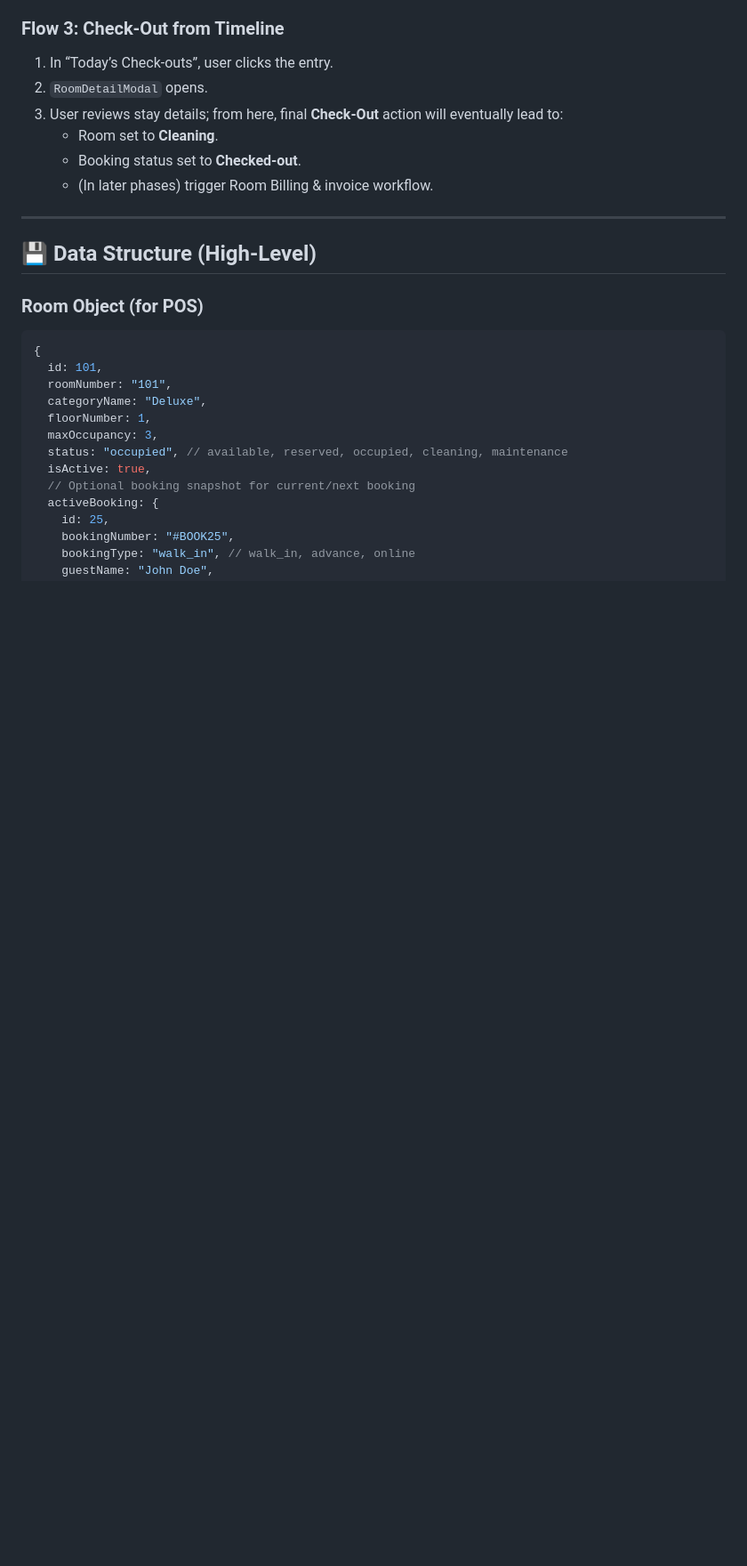
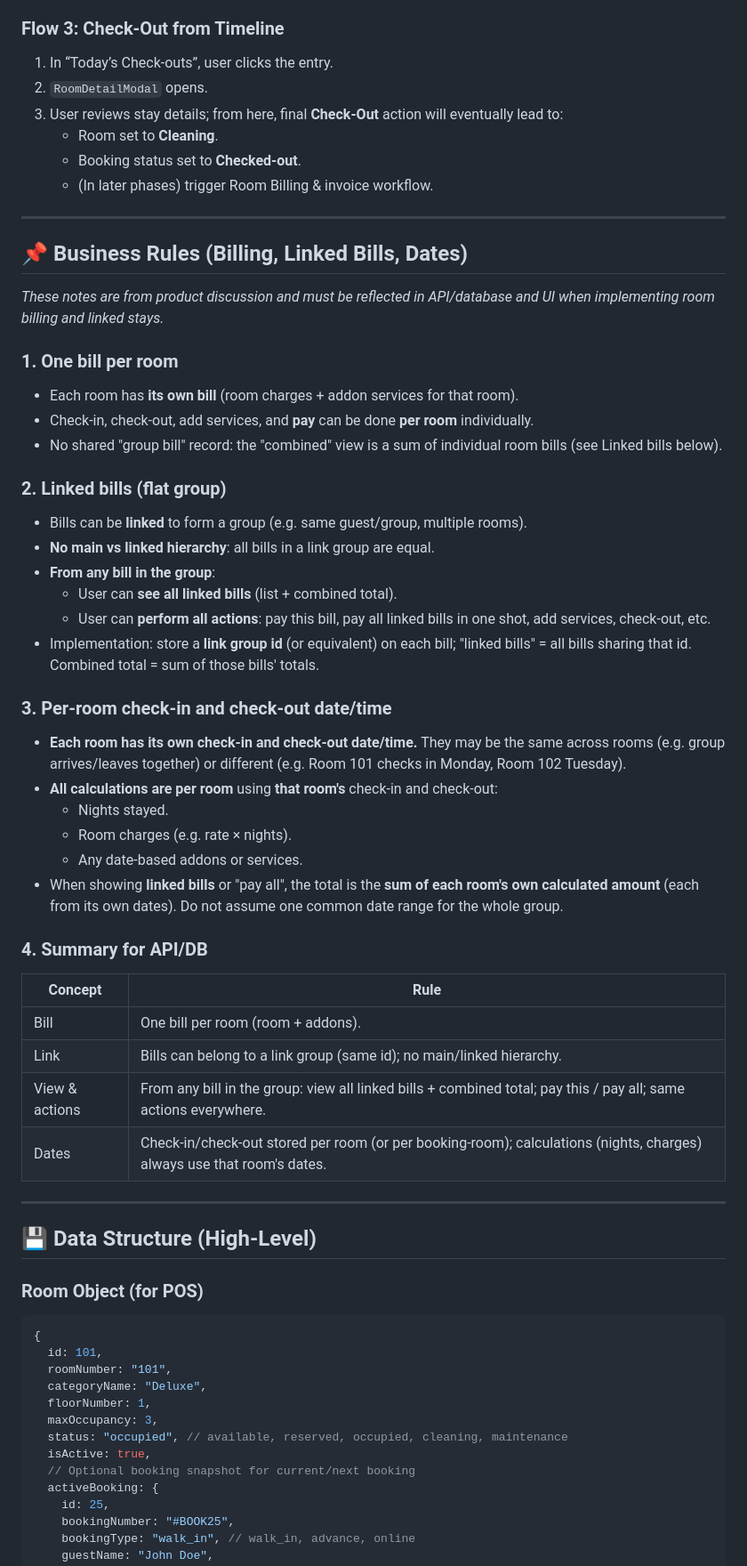
Before and after one commit to codexaaSoftwares/Hotel-App, a Markdown page: scope/Room_Booking_POS_Panel_Specification.md, the part around the change. Shown at 89% size. GitHub-like rendering; blank space fills up the shorter version.

Commit message:
added new scope of room

```diff
--- a/scope/Room_Booking_POS_Panel_Specification.md
+++ b/scope/Room_Booking_POS_Panel_Specification.md
@@ -239,6 +239,45 @@ Front-desk staff can quickly see room status, manage bookings, and process check
 
 ---
 
+## 📌 Business Rules (Billing, Linked Bills, Dates)
+
+*These notes are from product discussion and must be reflected in API/database and UI when implementing room billing and linked stays.*
+
+### 1. One bill per room
+
+- Each room has **its own bill** (room charges + addon services for that room).
+- Check-in, check-out, add services, and **pay** can be done **per room** individually.
+- No shared "group bill" record: the "combined" view is a sum of individual room bills (see Linked bills below).
+
+### 2. Linked bills (flat group)
+
+- Bills can be **linked** to form a group (e.g. same guest/group, multiple rooms).
+- **No main vs linked hierarchy**: all bills in a link group are equal.
+- **From any bill in the group**:
+  - User can **see all linked bills** (list + combined total).
+  - User can **perform all actions**: pay this bill, pay all linked bills in one shot, add services, check-out, etc.
+- Implementation: store a **link group id** (or equivalent) on each bill; "linked bills" = all bills sharing that id. Combined total = sum of those bills' totals.
+
+### 3. Per-room check-in and check-out date/time
+
+- **Each room has its own check-in and check-out date/time.** They may be the same across rooms (e.g. group arrives/leaves together) or different (e.g. Room 101 checks in Monday, Room 102 Tuesday).
+- **All calculations are per room** using **that room's** check-in and check-out:
+  - Nights stayed.
+  - Room charges (e.g. rate × nights).
+  - Any date-based addons or services.
+- When showing **linked bills** or "pay all", the total is the **sum of each room's own calculated amount** (each from its own dates). Do not assume one common date range for the whole group.
+
+### 4. Summary for API/DB
+
+| Concept | Rule |
+|--------|------|
+| Bill | One bill per room (room + addons). |
+| Link | Bills can belong to a link group (same id); no main/linked hierarchy. |
+| View & actions | From any bill in the group: view all linked bills + combined total; pay this / pay all; same actions everywhere. |
+| Dates | Check-in/check-out stored per room (or per booking-room); calculations (nights, charges) always use that room's dates. |
+
+---
+
 ## 💾 Data Structure (High-Level)
 
 ### Room Object (for POS)
```
